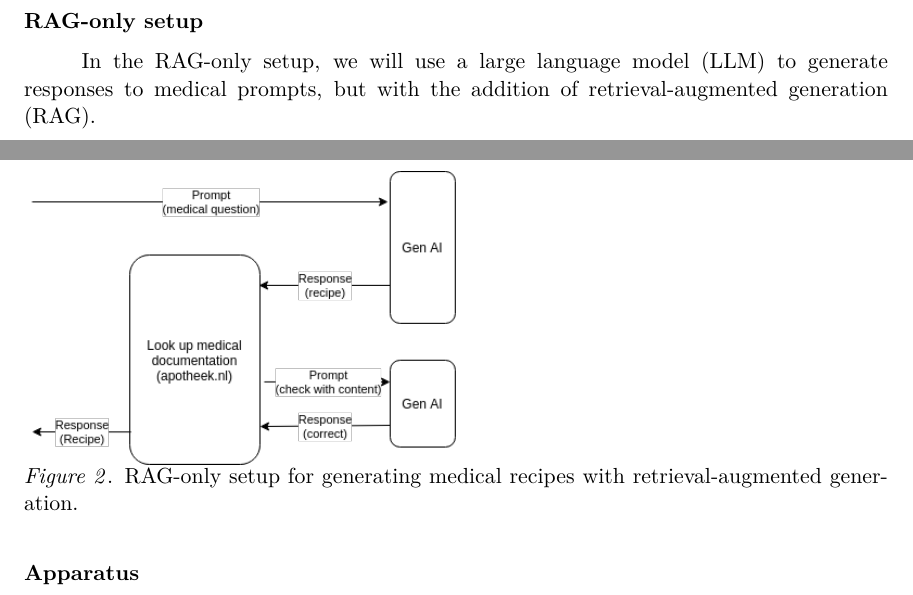
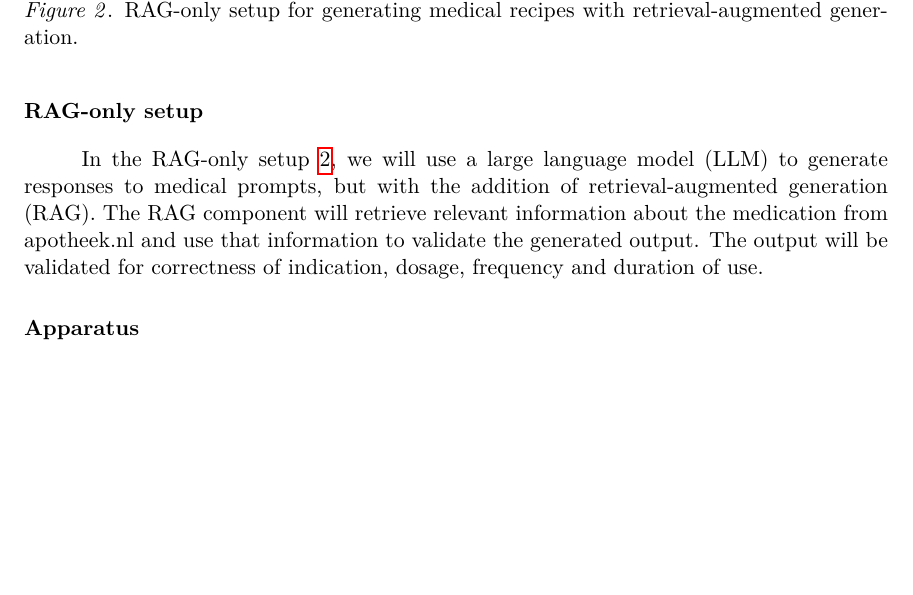
Before and after one commit to abroer/IM1312, a LaTeX paper (report/researchReport-Yasin_Gul-Arjan_Broer.tex, which reads report/contents/methods.tex): two parts of pages 3 and 4 of 7 before the commit and part of page 4 of 7 after it, the two joined at a grey line, cut so that both start at the same text, the shorter picture padded with empty space. Compiled offline with pdfLaTeX.

Commit message:
description of RAG setup

```diff
--- a/report/contents/methods.tex
+++ b/report/contents/methods.tex
@@ -35,7 +35,9 @@ Together with the prompt the LLM wil be provided with a system instruction that
 
 \subsection{RAG-only setup}
 
-In the RAG-only setup, we will use a large language model (LLM) to generate responses to medical prompts, but with the addition of retrieval-augmented generation (RAG).
+In the RAG-only setup \ref{fig:ragSetup}, we will use a large language model (LLM) to generate responses to medical prompts, but with the addition of retrieval-augmented generation (RAG).
+The RAG component will retrieve relevant information about the medication from apotheek.nl and use that information to validate the generated output.
+The output will be validated for correctness of indication, dosage, frequency and duration of use.
 
 \begin{figure}
     \includegraphics[width=0.5\textwidth]{figures/RAGSetup.png}
```
